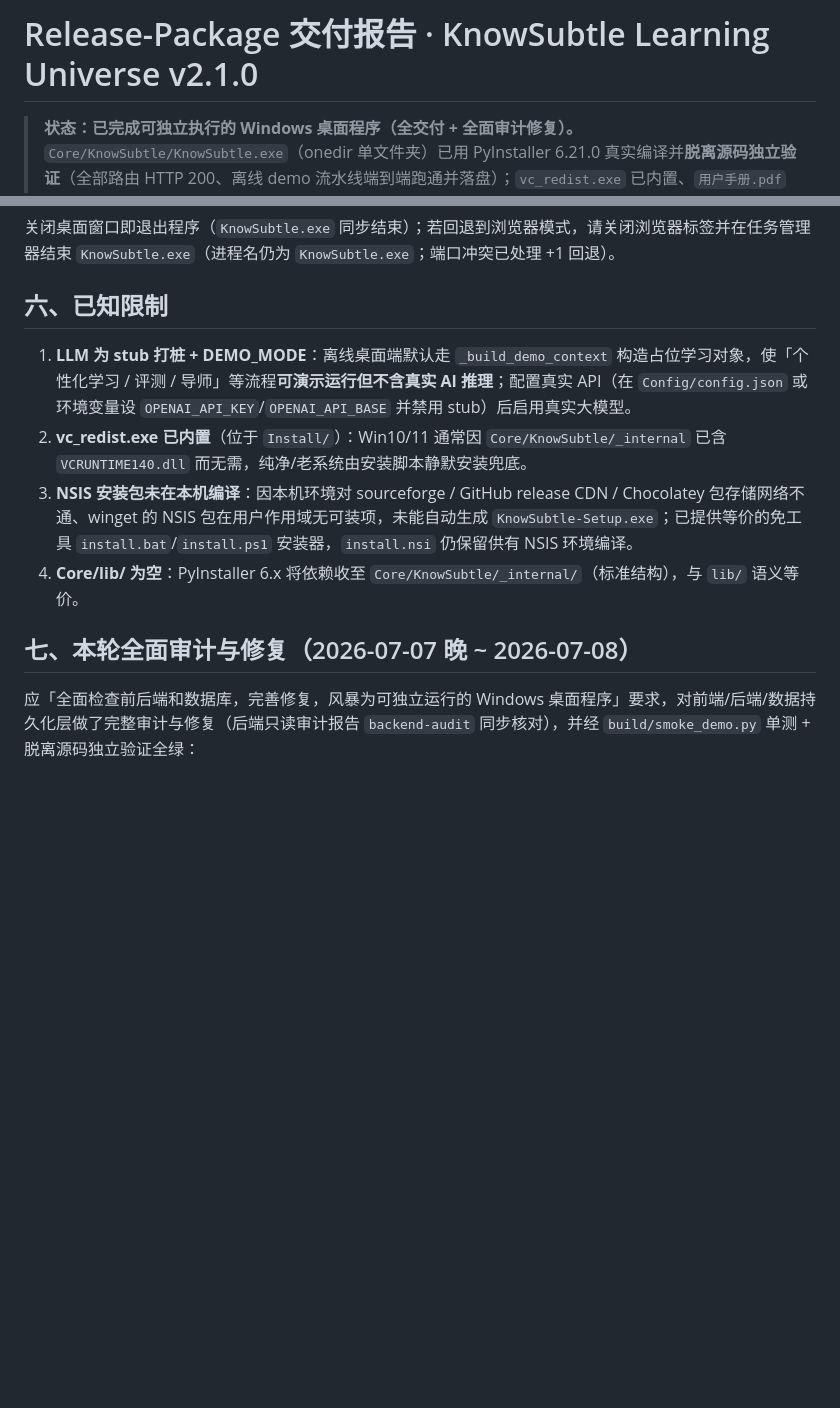
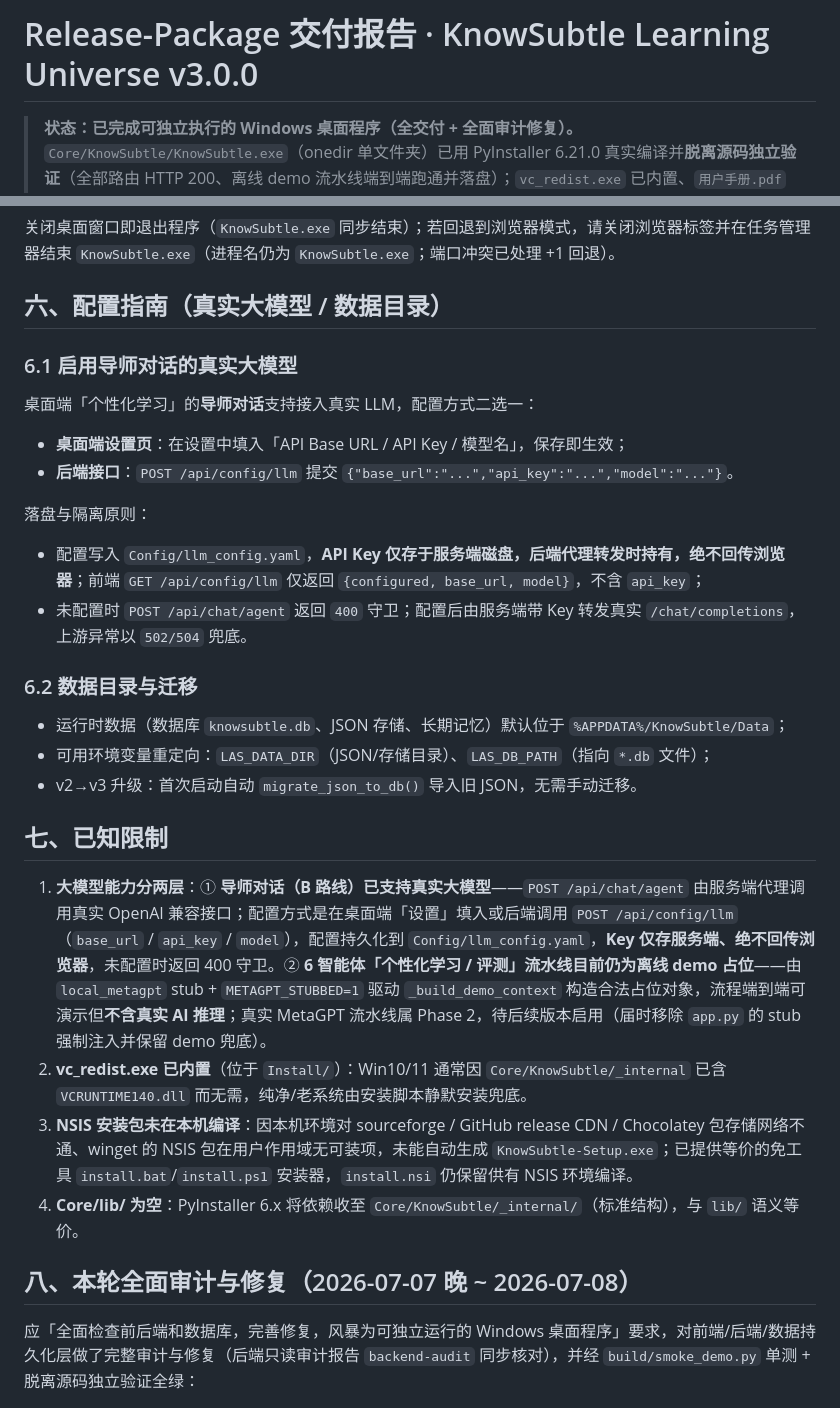
Before and after one commit to Aqr325/-KnowSubtle, a Markdown page: RELEASE_PACKAGE_REPORT.md, 2 parts joined by grey strips. Drawn GitHub-style; blank space fills up the shorter version.

Commit message:
docs: 修正发布报告版本号(2.1.0->3.0.0)与真实大模型配置说明，新增配置指南
- 标题版本号对齐 app.py/DB 的 3.0.0，消除版本号打架
- 重写『已知限制#1』：旧说明指向不存在的 OPENAI_API_KEY 环境变量，
  照做永远配不通；改为 B 路线真实机制 POST /api/config/llm
  （base_url/api_key/model 落 Config/llm_config.yaml，Key 仅存服务端、
  不回传浏览器、未配置 400 守卫）
- 新增『六、配置指南』章节：导师对话真实 LLM 配置方式 + 数据目录
  LAS_DATA_DIR/LAS_DB_PATH 重定向与 v2->v3 自动迁移说明
- 章节顺延：原六/七 -> 七/八

```diff
--- a/RELEASE_PACKAGE_REPORT.md
+++ b/RELEASE_PACKAGE_REPORT.md
@@ -1,4 +1,4 @@
-# Release-Package 交付报告 · KnowSubtle Learning Universe v2.1.0
+# Release-Package 交付报告 · KnowSubtle Learning Universe v3.0.0
 
 > **状态：已完成可独立执行的 Windows 桌面程序（全交付 + 全面审计修复）。**
 > `Core/KnowSubtle/KnowSubtle.exe`（onedir 单文件夹）已用 PyInstaller 6.21.0 真实编译并**脱离源码独立验证**（全部路由 HTTP 200、离线 demo 流水线端到端跑通并落盘）；`vc_redist.exe` 已内置、`用户手册.pdf` 已生成、并提供免工具一键安装/卸载。
@@ -91,14 +91,30 @@ pyinstaller launcher.py --name main --onedir --windowed \
 ### 关闭
 关闭桌面窗口即退出程序（`KnowSubtle.exe` 同步结束）；若回退到浏览器模式，请关闭浏览器标签并在任务管理器结束 `KnowSubtle.exe`（进程名仍为 `KnowSubtle.exe`；端口冲突已处理 +1 回退）。
 
-## 六、已知限制
+## 六、配置指南（真实大模型 / 数据目录）
 
-1. **LLM 为 stub 打桩 + DEMO_MODE**：离线桌面端默认走 `_build_demo_context` 构造占位学习对象，使「个性化学习 / 评测 / 导师」等流程**可演示运行但不含真实 AI 推理**；配置真实 API（在 `Config/config.json` 或环境变量设 `OPENAI_API_KEY`/`OPENAI_API_BASE` 并禁用 stub）后启用真实大模型。
+### 6.1 启用导师对话的真实大模型
+桌面端「个性化学习」的**导师对话**支持接入真实 LLM，配置方式二选一：
+- **桌面端设置页**：在设置中填入「API Base URL / API Key / 模型名」，保存即生效；
+- **后端接口**：`POST /api/config/llm` 提交 `{"base_url":"...","api_key":"...","model":"..."}`。
+
+落盘与隔离原则：
+- 配置写入 `Config/llm_config.yaml`，**API Key 仅存于服务端磁盘，后端代理转发时持有，绝不回传浏览器**；前端 `GET /api/config/llm` 仅返回 `{configured, base_url, model}`，不含 `api_key`；
+- 未配置时 `POST /api/chat/agent` 返回 `400` 守卫；配置后由服务端带 Key 转发真实 `/chat/completions`，上游异常以 `502/504` 兜底。
+
+### 6.2 数据目录与迁移
+- 运行时数据（数据库 `knowsubtle.db`、JSON 存储、长期记忆）默认位于 `%APPDATA%/KnowSubtle/Data`；
+- 可用环境变量重定向：`LAS_DATA_DIR`（JSON/存储目录）、`LAS_DB_PATH`（指向 `*.db` 文件）；
+- v2→v3 升级：首次启动自动 `migrate_json_to_db()` 导入旧 JSON，无需手动迁移。
+
+## 七、已知限制
+
+1. **大模型能力分两层**：① **导师对话（B 路线）已支持真实大模型**——`POST /api/chat/agent` 由服务端代理调用真实 OpenAI 兼容接口；配置方式是在桌面端「设置」填入或后端调用 `POST /api/config/llm`（`base_url` / `api_key` / `model`），配置持久化到 `Config/llm_config.yaml`，**Key 仅存服务端、绝不回传浏览器**，未配置时返回 400 守卫。② **6 智能体「个性化学习 / 评测」流水线目前仍为离线 demo 占位**——由 `local_metagpt` stub + `METAGPT_STUBBED=1` 驱动 `_build_demo_context` 构造合法占位对象，流程端到端可演示但**不含真实 AI 推理**；真实 MetaGPT 流水线属 Phase 2，待后续版本启用（届时移除 `app.py` 的 stub 强制注入并保留 demo 兜底）。
 2. **vc_redist.exe 已内置**（位于 `Install/`）：Win10/11 通常因 `Core/KnowSubtle/_internal` 已含 `VCRUNTIME140.dll` 而无需，纯净/老系统由安装脚本静默安装兜底。
 3. **NSIS 安装包未在本机编译**：因本机环境对 sourceforge / GitHub release CDN / Chocolatey 包存储网络不通、winget 的 NSIS 包在用户作用域无可装项，未能自动生成 `KnowSubtle-Setup.exe`；已提供等价的免工具 `install.bat`/`install.ps1` 安装器，`install.nsi` 仍保留供有 NSIS 环境编译。
 4. **Core/lib/ 为空**：PyInstaller 6.x 将依赖收至 `Core/KnowSubtle/_internal/`（标准结构），与 `lib/` 语义等价。
 
-## 七、本轮全面审计与修复（2026-07-07 晚 ~ 2026-07-08）
+## 八、本轮全面审计与修复（2026-07-07 晚 ~ 2026-07-08）
 
 应「全面检查前后端和数据库，完善修复，风暴为可独立运行的 Windows 桌面程序」要求，对前端/后端/数据持久化层做了完整审计与修复（后端只读审计报告 `backend-audit` 同步核对），并经 `build/smoke_demo.py` 单测 + 脱离源码独立验证全绿：
 
```
